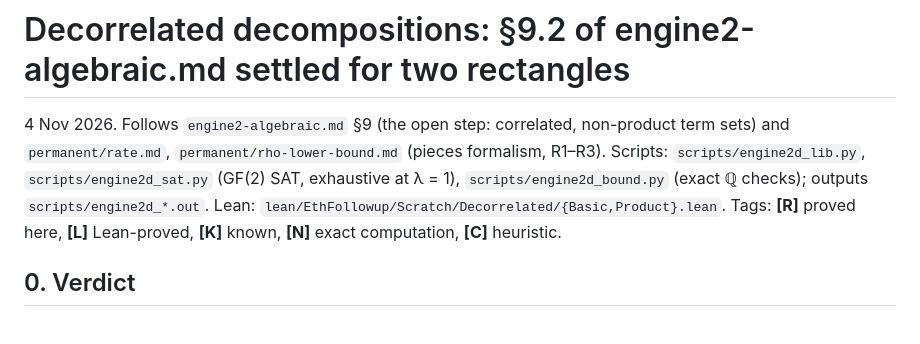
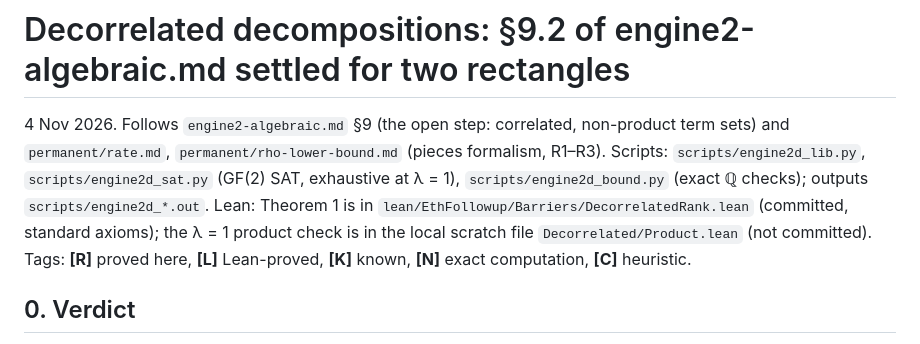
Before and after one commit to xennygrimmato/eth-hamiltonicity, a Markdown page: research/engine2-decorrelated.md, the part around the change. GitHub-like rendering.

Commit message:
research: point the decorrelated note at the committed Lean file
Co-Authored-By: Claude Opus 5.5 <noreply@anthropic.com>
Claude-Session: https://claude.ai/code/session_01WVtE2AvEizCcaocaN8Gfc9

```diff
--- a/research/engine2-decorrelated.md
+++ b/research/engine2-decorrelated.md
@@ -3,7 +3,7 @@
 4 Nov 2026. Follows `engine2-algebraic.md` §9 (the open step: correlated, non-product term sets) and
 `permanent/rate.md`, `permanent/rho-lower-bound.md` (pieces formalism, R1–R3). Scripts:
 `scripts/engine2d_lib.py`, `scripts/engine2d_sat.py` (GF(2) SAT, exhaustive at λ = 1), `scripts/engine2d_bound.py`
-(exact ℚ checks); outputs `scripts/engine2d_*.out`. Lean: `lean/EthFollowup/Scratch/Decorrelated/{Basic,Product}.lean`.
+(exact ℚ checks); outputs `scripts/engine2d_*.out`. Lean: Theorem 1 is in `lean/EthFollowup/Barriers/DecorrelatedRank.lean` (committed, standard axioms); the λ = 1 product check is in the local scratch file `Decorrelated/Product.lean` (not committed).
 Tags: **[R]** proved here, **[L]** Lean-proved, **[K]** known, **[N]** exact computation, **[C]** heuristic.
 
 ## 0. Verdict
```
